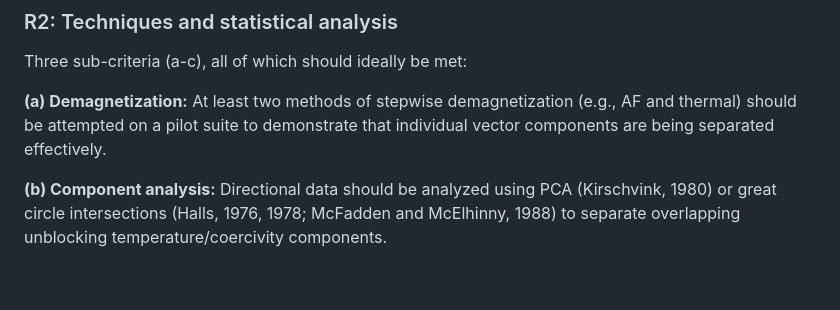
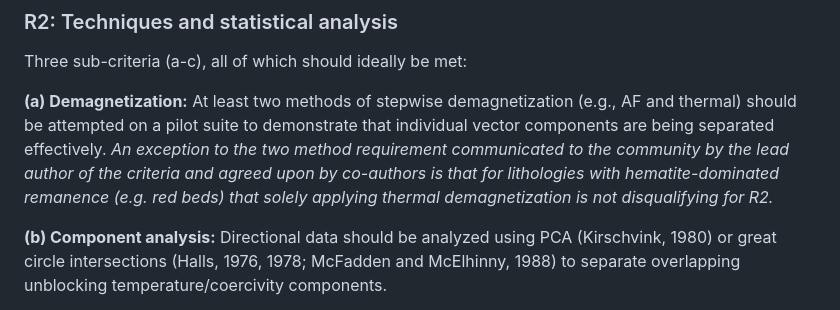
Before and after one commit to Swanson-Hysell-Group/2026_Laurentia_Precambrian_poles, a Markdown page: resources/Meert2020_R_criteria.md, the part around the change. Drawn GitHub-style; blank space fills up the shorter version.

Commit message:
add note about R2 red bed exception

```diff
--- a/resources/Meert2020_R_criteria.md
+++ b/resources/Meert2020_R_criteria.md
@@ -19,7 +19,7 @@ The "R" (Reliability) criteria are a revision of the Van der Voo (1990) Q-criter
 
 Three sub-criteria (a-c), all of which should ideally be met:
 
-**(a) Demagnetization:** At least two methods of stepwise demagnetization (e.g., AF and thermal) should be attempted on a pilot suite to demonstrate that individual vector components are being separated effectively.
+**(a) Demagnetization:** At least two methods of stepwise demagnetization (e.g., AF and thermal) should be attempted on a pilot suite to demonstrate that individual vector components are being separated effectively. *An exception to the two method requirement communicated to the community by the lead author of the criteria and agreed upon by co-authors is that for lithologies with hematite-dominated remanence (e.g. red beds) that solely applying thermal demagnetization is not disqualifying for R2.*
 
 **(b) Component analysis:** Directional data should be analyzed using PCA (Kirschvink, 1980) or great circle intersections (Halls, 1976, 1978; McFadden and McElhinny, 1988) to separate overlapping unblocking temperature/coercivity components.
 
```
